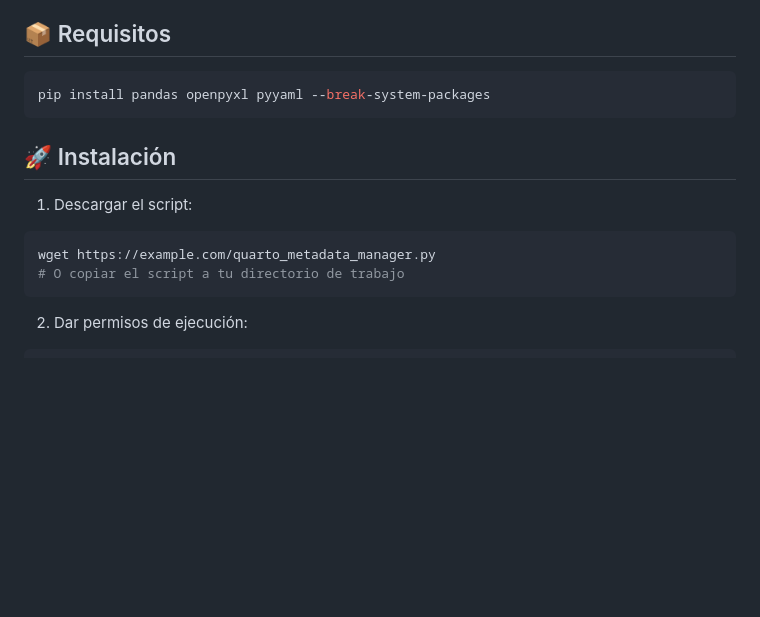
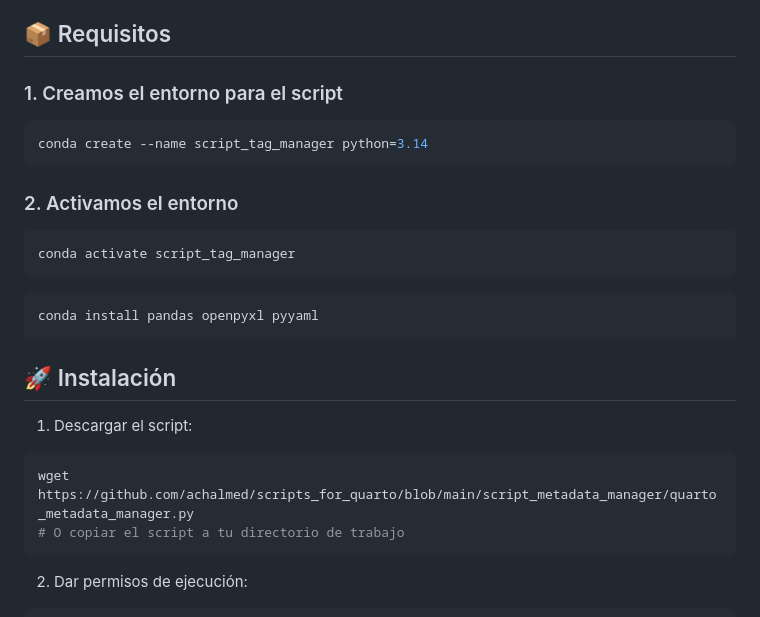
Before and after one commit to achalmed/scripts_for_quarto, a Markdown page: script_metadata_manager/README.md, the part around the change. Drawn GitHub-style; blank space fills up the shorter version.

````diff
--- a/script_metadata_manager/README.md
+++ b/script_metadata_manager/README.md
@@ -23,15 +23,26 @@ Sistema completo para administrar metadatos de múltiples blogs Quarto desde arc
 
 ## 📦 Requisitos
 
+
+### 1. Creamos el entorno para el script
 ```bash
-pip install pandas openpyxl pyyaml --break-system-packages
+conda create --name script_tag_manager python=3.14
+```
+
+### 2. Activamos el entorno
+```bash
+conda activate script_tag_manager
+```
+
+```bash
+conda install pandas openpyxl pyyaml
 ```
 
 ## 🚀 Instalación
 
 1. Descargar el script:
 ```bash
-wget https://example.com/quarto_metadata_manager.py
+wget https://github.com/achalmed/scripts_for_quarto/blob/main/script_metadata_manager/quarto_metadata_manager.py
 # O copiar el script a tu directorio de trabajo
 ```
 
````
